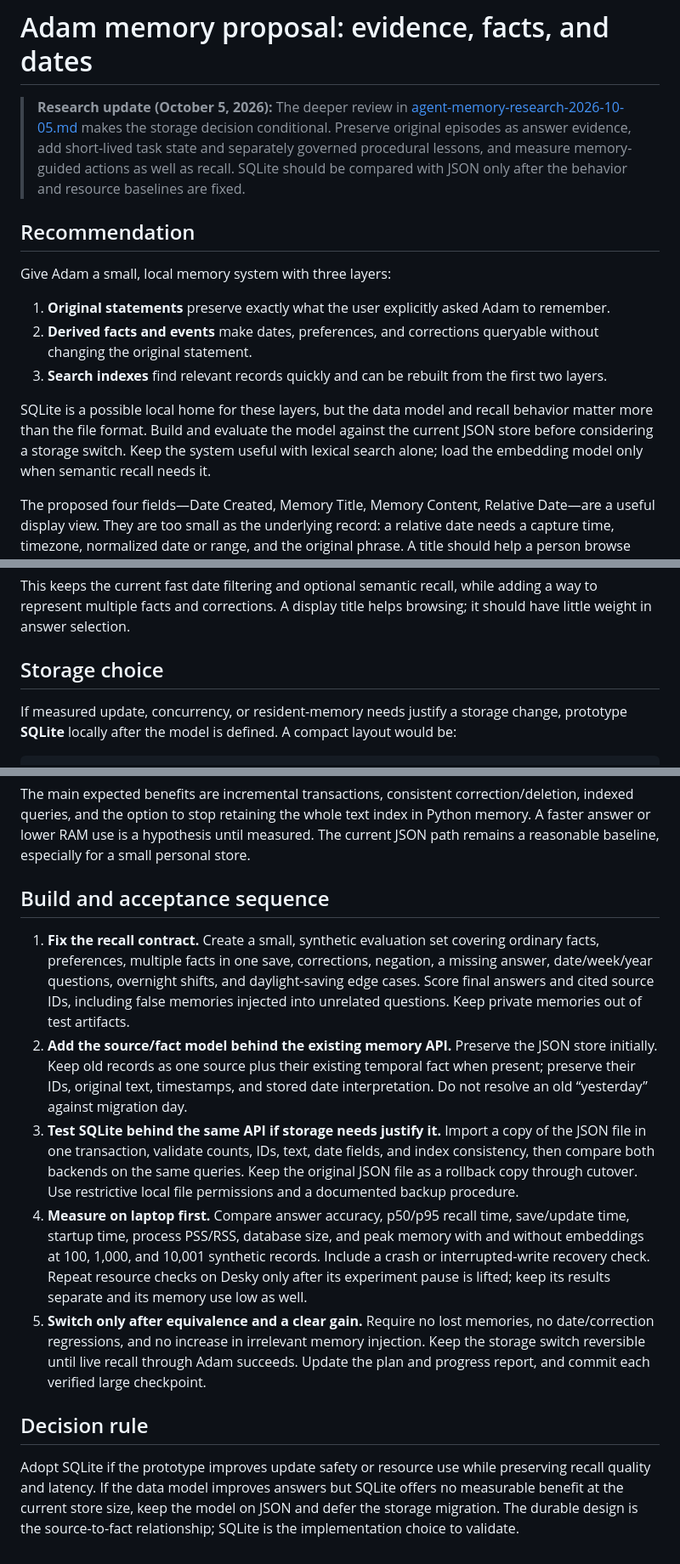
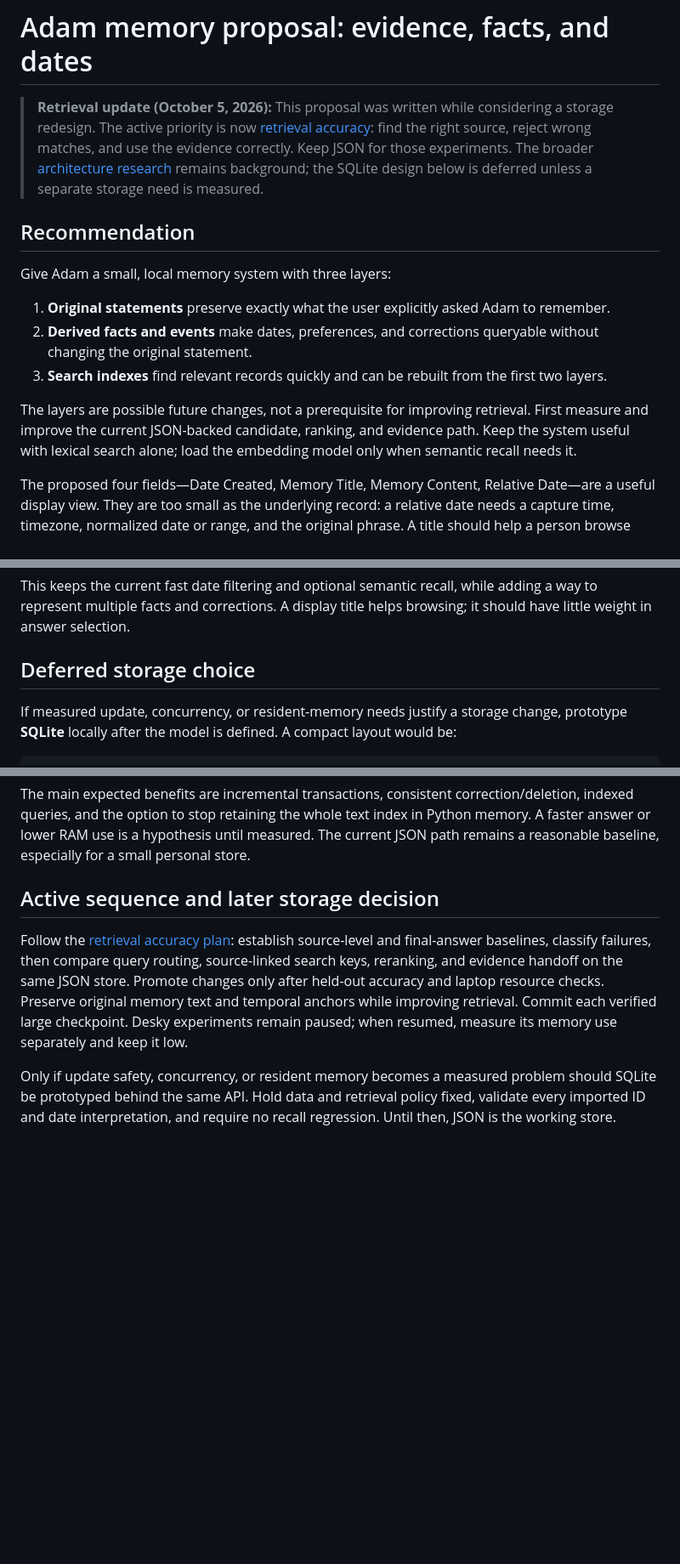
Before and after one commit to allenz2423/voice-assistant, a Markdown page: docs/memory-architecture-proposal.md, 3 parts joined by grey strips. Shown at 85% size. Drawn GitHub-style; blank space fills up the shorter version.

Commit message:
Focus memory research on retrieval accuracy

```diff
--- a/docs/memory-architecture-proposal.md
+++ b/docs/memory-architecture-proposal.md
@@ -1,6 +1,6 @@
 # Adam memory proposal: evidence, facts, and dates
 
-> **Research update (October 5, 2026):** The deeper review in [agent-memory-research-2026-10-05.md](agent-memory-research-2026-10-05.md) makes the storage decision conditional. Preserve original episodes as answer evidence, add short-lived task state and separately governed procedural lessons, and measure memory-guided actions as well as recall. SQLite should be compared with JSON only after the behavior and resource baselines are fixed.
+> **Retrieval update (October 5, 2026):** This proposal was written while considering a storage redesign. The active priority is now [retrieval accuracy](memory-retrieval-accuracy-plan.md): find the right source, reject wrong matches, and use the evidence correctly. Keep JSON for those experiments. The broader [architecture research](agent-memory-research-2026-10-05.md) remains background; the SQLite design below is deferred unless a separate storage need is measured.
 
 ## Recommendation
 
@@ -10,7 +10,7 @@ Give Adam a small, local memory system with three layers:
 2. **Derived facts and events** make dates, preferences, and corrections queryable without changing the original statement.
 3. **Search indexes** find relevant records quickly and can be rebuilt from the first two layers.
 
-SQLite is a possible local home for these layers, but the data model and recall behavior matter more than the file format. Build and evaluate the model against the current JSON store before considering a storage switch. Keep the system useful with lexical search alone; load the embedding model only when semantic recall needs it.
+The layers are possible future changes, not a prerequisite for improving retrieval. First measure and improve the current JSON-backed candidate, ranking, and evidence path. Keep the system useful with lexical search alone; load the embedding model only when semantic recall needs it.
 
 The proposed four fields—Date Created, Memory Title, Memory Content, Relative Date—are a useful display view. They are too small as the underlying record: a relative date needs a capture time, timezone, normalized date or range, and the original phrase. A title should help a person browse memories, not become the evidence Adam relies on when answering.
 
@@ -67,7 +67,7 @@ For example, if a user in New York says on October 5, 2026, “Remember that I w
 
 This keeps the current fast date filtering and optional semantic recall, while adding a way to represent multiple facts and corrections. A display title helps browsing; it should have little weight in answer selection.
 
-## Storage choice
+## Deferred storage choice
 
 If measured update, concurrency, or resident-memory needs justify a storage change, prototype **SQLite** locally after the model is defined. A compact layout would be:
 
@@ -84,14 +84,8 @@ Index active facts by kind and event date; use foreign keys so source deletion r
 
 The main expected benefits are incremental transactions, consistent correction/deletion, indexed queries, and the option to stop retaining the whole text index in Python memory. A faster answer or lower RAM use is a hypothesis until measured. The current JSON path remains a reasonable baseline, especially for a small personal store.
 
-## Build and acceptance sequence
+## Active sequence and later storage decision
 
-1. **Fix the recall contract.** Create a small, synthetic evaluation set covering ordinary facts, preferences, multiple facts in one save, corrections, negation, a missing answer, date/week/year questions, overnight shifts, and daylight-saving edge cases. Score final answers and cited source IDs, including false memories injected into unrelated questions. Keep private memories out of test artifacts.
-2. **Add the source/fact model behind the existing memory API.** Preserve the JSON store initially. Keep old records as one source plus their existing temporal fact when present; preserve their IDs, original text, timestamps, and stored date interpretation. Do not resolve an old “yesterday” against migration day.
-3. **Test SQLite behind the same API if storage needs justify it.** Import a copy of the JSON file in one transaction, validate counts, IDs, text, date fields, and index consistency, then compare both backends on the same queries. Keep the original JSON file as a rollback copy through cutover. Use restrictive local file permissions and a documented backup procedure.
-4. **Measure on laptop first.** Compare answer accuracy, p50/p95 recall time, save/update time, startup time, process PSS/RSS, database size, and peak memory with and without embeddings at 100, 1,000, and 10,001 synthetic records. Include a crash or interrupted-write recovery check. Repeat resource checks on Desky only after its experiment pause is lifted; keep its results separate and its memory use low as well.
-5. **Switch only after equivalence and a clear gain.** Require no lost memories, no date/correction regressions, and no increase in irrelevant memory injection. Keep the storage switch reversible until live recall through Adam succeeds. Update the plan and progress report, and commit each verified large checkpoint.
+Follow the [retrieval accuracy plan](memory-retrieval-accuracy-plan.md): establish source-level and final-answer baselines, classify failures, then compare query routing, source-linked search keys, reranking, and evidence handoff on the same JSON store. Promote changes only after held-out accuracy and laptop resource checks. Preserve original memory text and temporal anchors while improving retrieval. Commit each verified large checkpoint. Desky experiments remain paused; when resumed, measure its memory use separately and keep it low.
 
-## Decision rule
-
-Adopt SQLite if the prototype improves update safety or resource use while preserving recall quality and latency. If the data model improves answers but SQLite offers no measurable benefit at the current store size, keep the model on JSON and defer the storage migration. The durable design is the source-to-fact relationship; SQLite is the implementation choice to validate.
+Only if update safety, concurrency, or resident memory becomes a measured problem should SQLite be prototyped behind the same API. Hold data and retrieval policy fixed, validate every imported ID and date interpretation, and require no recall regression. Until then, JSON is the working store.
```
Also changed, not shown: docs/agent-memory-research-2026-10-05.md (+11 -9 lines), docs/memory-retrieval-accuracy-plan.md (added, +58 -0 lines).
